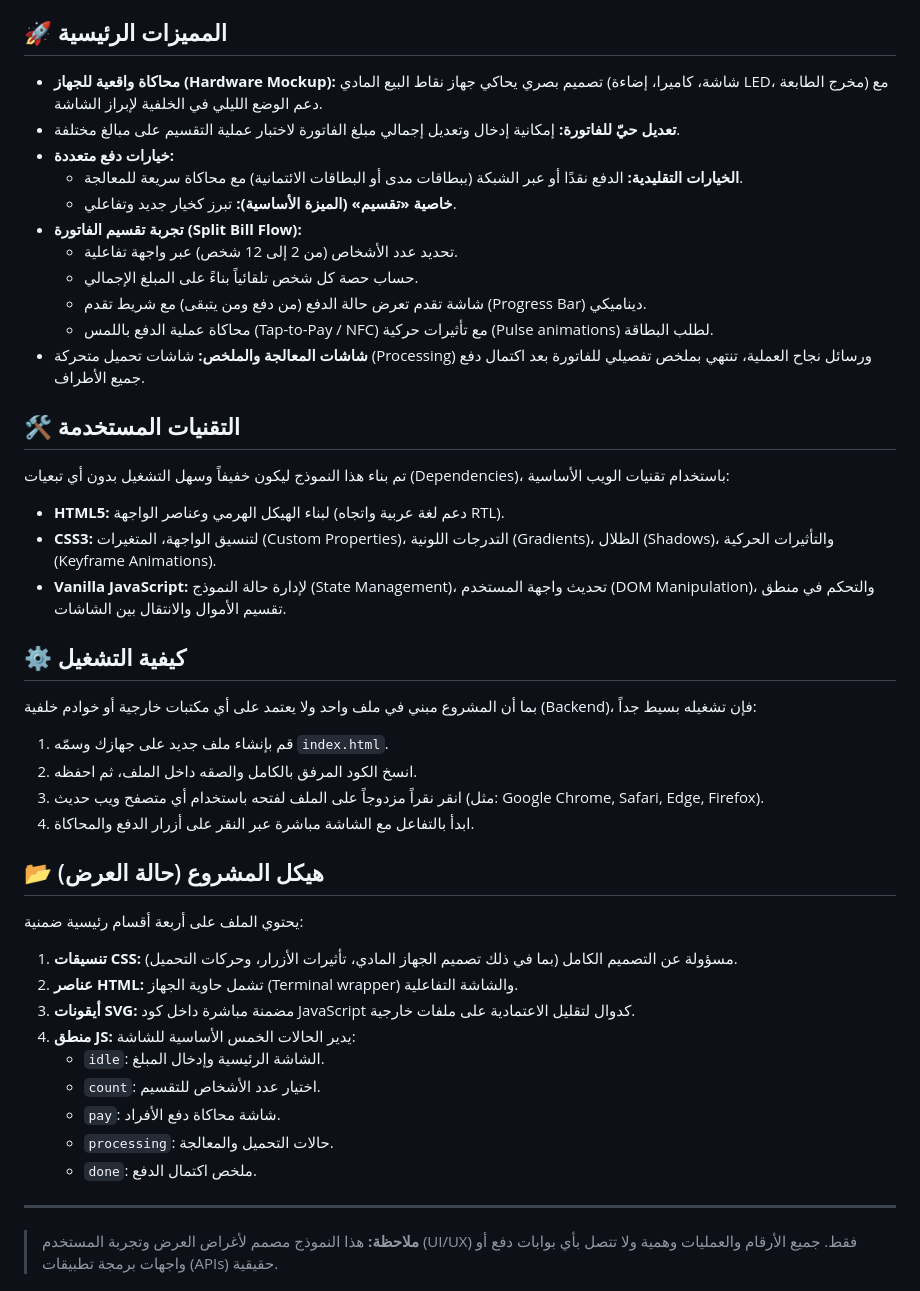
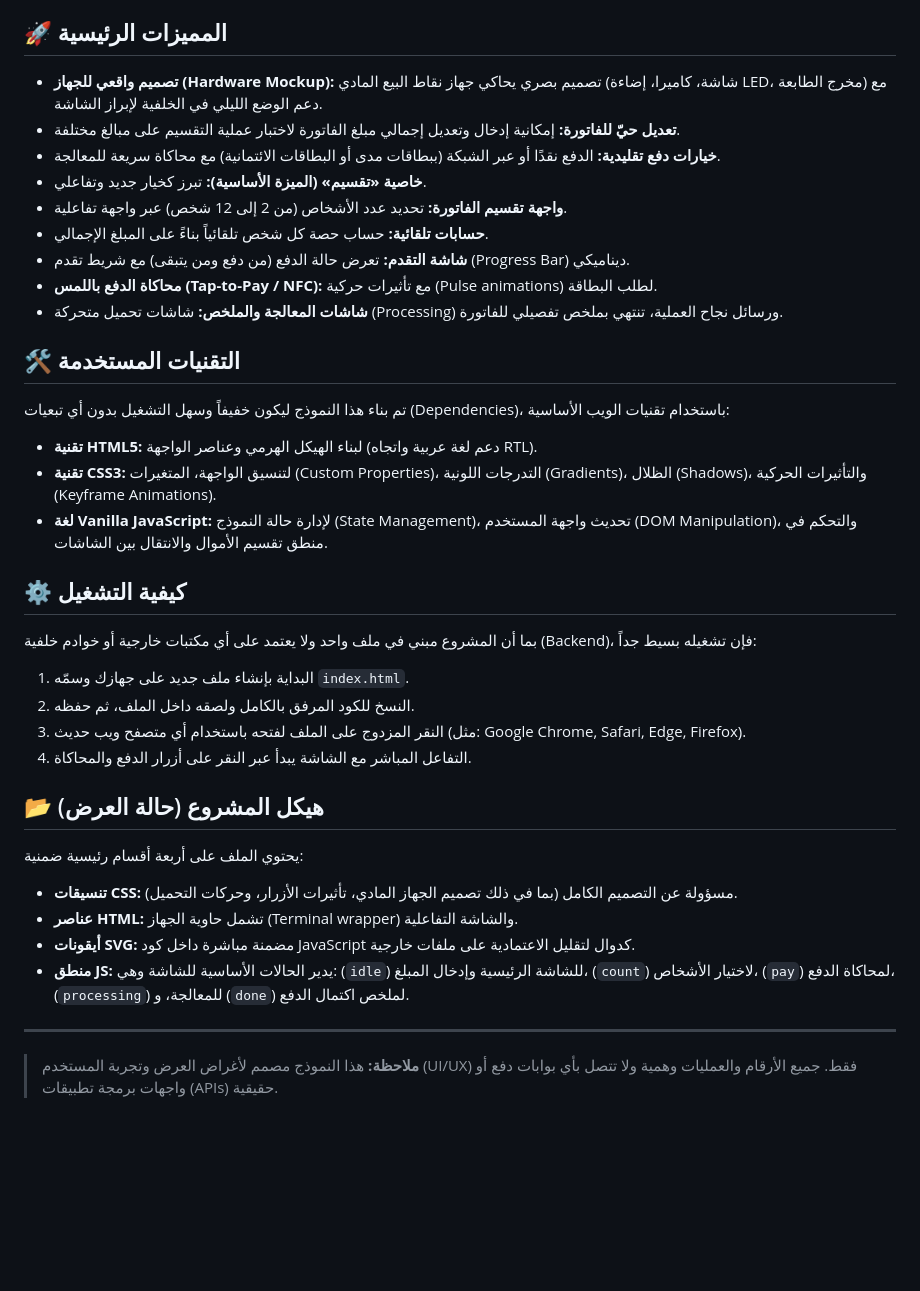
Before and after one commit to SalehNagor/FlowPay, a Markdown page: README.md, the part around the change. Drawn GitHub-style; blank space fills up the shorter version.

```diff
--- a/README.md
+++ b/README.md
@@ -4,46 +4,41 @@
 
 ## 🚀 المميزات الرئيسية
 
-* **محاكاة واقعية للجهاز (Hardware Mockup):** تصميم بصري يحاكي جهاز نقاط البيع المادي (شاشة، كاميرا، إضاءة LED، مخرج الطابعة) مع دعم الوضع الليلي في الخلفية لإبراز الشاشة.
+* **تصميم واقعي للجهاز (Hardware Mockup):** تصميم بصري يحاكي جهاز نقاط البيع المادي (شاشة، كاميرا، إضاءة LED، مخرج الطابعة) مع دعم الوضع الليلي في الخلفية لإبراز الشاشة.
 * **تعديل حيّ للفاتورة:** إمكانية إدخال وتعديل إجمالي مبلغ الفاتورة لاختبار عملية التقسيم على مبالغ مختلفة.
-* **خيارات دفع متعددة:**
-  * **الخيارات التقليدية:** الدفع نقدًا أو عبر الشبكة (ببطاقات مدى أو البطاقات الائتمانية) مع محاكاة سريعة للمعالجة.
-  * **خاصية «تقسيم» (الميزة الأساسية):** تبرز كخيار جديد وتفاعلي.
-* **تجربة تقسيم الفاتورة (Split Bill Flow):**
-  * تحديد عدد الأشخاص (من 2 إلى 12 شخص) عبر واجهة تفاعلية.
-  * حساب حصة كل شخص تلقائياً بناءً على المبلغ الإجمالي.
-  * شاشة تقدم تعرض حالة الدفع (من دفع ومن يتبقى) مع شريط تقدم (Progress Bar) ديناميكي.
-  * محاكاة عملية الدفع باللمس (Tap-to-Pay / NFC) مع تأثيرات حركية (Pulse animations) لطلب البطاقة.
-* **شاشات المعالجة والملخص:** شاشات تحميل متحركة (Processing) ورسائل نجاح العملية، تنتهي بملخص تفصيلي للفاتورة بعد اكتمال دفع جميع الأطراف.
+* **خيارات دفع تقليدية:** الدفع نقدًا أو عبر الشبكة (ببطاقات مدى أو البطاقات الائتمانية) مع محاكاة سريعة للمعالجة.
+* **خاصية «تقسيم» (الميزة الأساسية):** تبرز كخيار جديد وتفاعلي.
+* **واجهة تقسيم الفاتورة:** تحديد عدد الأشخاص (من 2 إلى 12 شخص) عبر واجهة تفاعلية.
+* **حسابات تلقائية:** حساب حصة كل شخص تلقائياً بناءً على المبلغ الإجمالي.
+* **شاشة التقدم:** تعرض حالة الدفع (من دفع ومن يتبقى) مع شريط تقدم (Progress Bar) ديناميكي.
+* **محاكاة الدفع باللمس (Tap-to-Pay / NFC):** مع تأثيرات حركية (Pulse animations) لطلب البطاقة.
+* **شاشات المعالجة والملخص:** شاشات تحميل متحركة (Processing) ورسائل نجاح العملية، تنتهي بملخص تفصيلي للفاتورة.
 
 ## 🛠️ التقنيات المستخدمة
 
 تم بناء هذا النموذج ليكون خفيفاً وسهل التشغيل بدون أي تبعيات (Dependencies)، باستخدام تقنيات الويب الأساسية:
-* **HTML5:** لبناء الهيكل الهرمي وعناصر الواجهة (دعم لغة عربية واتجاه RTL).
-* **CSS3:** لتنسيق الواجهة، المتغيرات (Custom Properties)، التدرجات اللونية (Gradients)، الظلال (Shadows)، والتأثيرات الحركية (Keyframe Animations).
-* **Vanilla JavaScript:** لإدارة حالة النموذج (State Management)، تحديث واجهة المستخدم (DOM Manipulation)، والتحكم في منطق تقسيم الأموال والانتقال بين الشاشات.
+
+* **تقنية HTML5:** لبناء الهيكل الهرمي وعناصر الواجهة (دعم لغة عربية واتجاه RTL).
+* **تقنية CSS3:** لتنسيق الواجهة، المتغيرات (Custom Properties)، التدرجات اللونية (Gradients)، الظلال (Shadows)، والتأثيرات الحركية (Keyframe Animations).
+* **لغة Vanilla JavaScript:** لإدارة حالة النموذج (State Management)، تحديث واجهة المستخدم (DOM Manipulation)، والتحكم في منطق تقسيم الأموال والانتقال بين الشاشات.
 
 ## ⚙️ كيفية التشغيل
 
 بما أن المشروع مبني في ملف واحد ولا يعتمد على أي مكتبات خارجية أو خوادم خلفية (Backend)، فإن تشغيله بسيط جداً:
 
-1. قم بإنشاء ملف جديد على جهازك وسمّه `index.html`.
-2. انسخ الكود المرفق بالكامل والصقه داخل الملف، ثم احفظه.
-3. انقر نقراً مزدوجاً على الملف لفتحه باستخدام أي متصفح ويب حديث (مثل: Google Chrome, Safari, Edge, Firefox).
-4. ابدأ بالتفاعل مع الشاشة مباشرة عبر النقر على أزرار الدفع والمحاكاة.
+1. البداية بإنشاء ملف جديد على جهازك وسمّه `index.html`.
+2. النسخ للكود المرفق بالكامل ولصقه داخل الملف، ثم حفظه.
+3. النقر المزدوج على الملف لفتحه باستخدام أي متصفح ويب حديث (مثل: Google Chrome, Safari, Edge, Firefox).
+4. التفاعل المباشر مع الشاشة يبدأ عبر النقر على أزرار الدفع والمحاكاة.
 
 ## 📂 هيكل المشروع (حالة العرض)
 
 يحتوي الملف على أربعة أقسام رئيسية ضمنية:
-1. **تنسيقات CSS:** مسؤولة عن التصميم الكامل (بما في ذلك تصميم الجهاز المادي، تأثيرات الأزرار، وحركات التحميل).
-2. **عناصر HTML:** تشمل حاوية الجهاز (Terminal wrapper) والشاشة التفاعلية.
-3. **أيقونات SVG:** مضمنة مباشرة داخل كود JavaScript كدوال لتقليل الاعتمادية على ملفات خارجية.
-4. **منطق JS:** يدير الحالات الخمس الأساسية للشاشة:
-   * `idle`: الشاشة الرئيسية وإدخال المبلغ.
-   * `count`: اختيار عدد الأشخاص للتقسيم.
-   * `pay`: شاشة محاكاة دفع الأفراد.
-   * `processing`: حالات التحميل والمعالجة.
-   * `done`: ملخص اكتمال الدفع.
+
+* **تنسيقات CSS:** مسؤولة عن التصميم الكامل (بما في ذلك تصميم الجهاز المادي، تأثيرات الأزرار، وحركات التحميل).
+* **عناصر HTML:** تشمل حاوية الجهاز (Terminal wrapper) والشاشة التفاعلية.
+* **أيقونات SVG:** مضمنة مباشرة داخل كود JavaScript كدوال لتقليل الاعتمادية على ملفات خارجية.
+* **منطق JS:** يدير الحالات الأساسية للشاشة وهي: (`idle`) للشاشة الرئيسية وإدخال المبلغ، (`count`) لاختيار الأشخاص، (`pay`) لمحاكاة الدفع، (`processing`) للمعالجة، و (`done`) لملخص اكتمال الدفع.
 
 ---
 > **ملاحظة:** هذا النموذج مصمم لأغراض العرض وتجربة المستخدم (UI/UX) فقط. جميع الأرقام والعمليات وهمية ولا تتصل بأي بوابات دفع أو واجهات برمجة تطبيقات (APIs) حقيقية.
```
